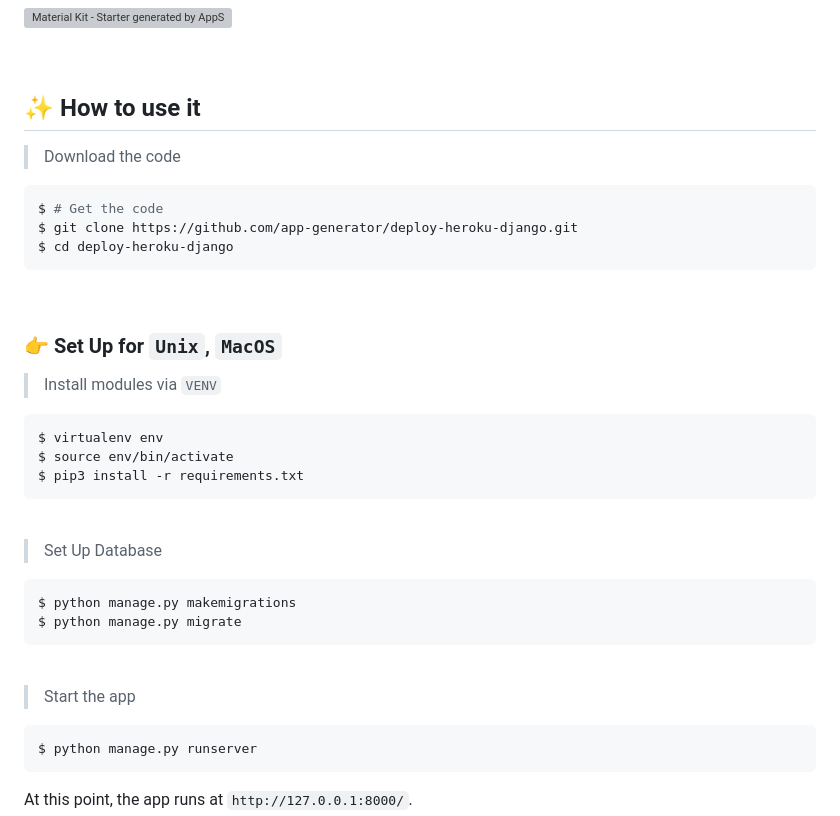
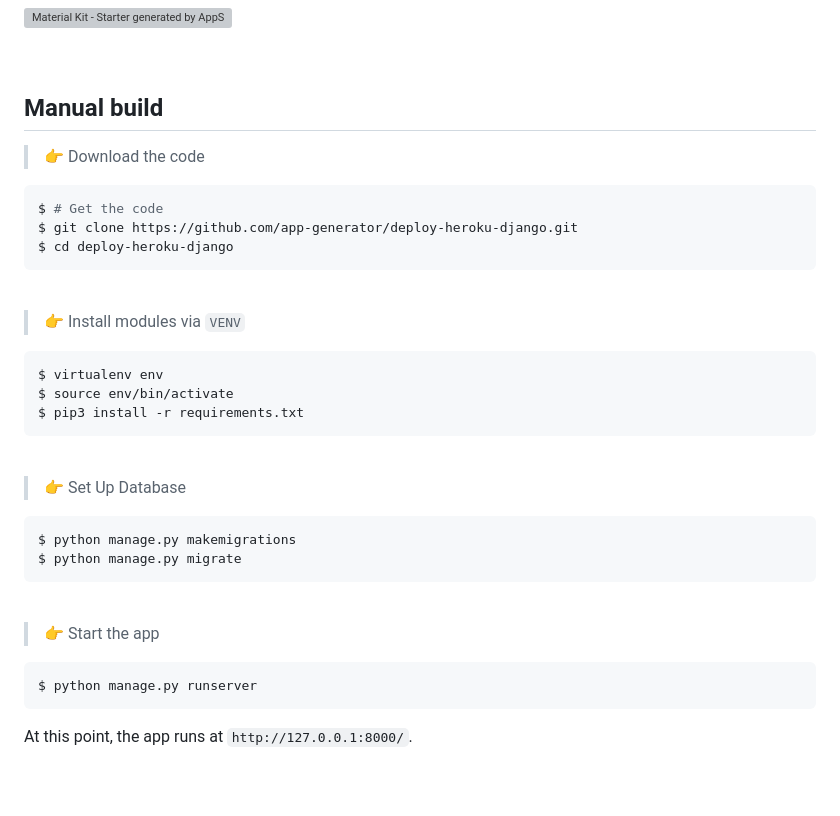
Before and after one commit to app-generator/deploy-heroku-django, a Markdown page: README.md, the part around the change. Rendered like a GitHub page; blank space fills up the shorter version; grey boxes are pictures that could not be loaded.

````diff
--- a/README.md
+++ b/README.md
@@ -42,9 +42,9 @@ At this point, the app should be LIVE and functional.
 
 <br />
 
-## ✨ How to use it
+## Manual build
 
-> Download the code
+> 👉 Download the code
 
 ```bash
 $ # Get the code
@@ -54,9 +54,7 @@ $ cd deploy-heroku-django
 
 <br />
 
-### 👉 Set Up for `Unix`, `MacOS`
-
-> Install modules via `VENV`
+> 👉 Install modules via `VENV`
 
 ```bash
 $ virtualenv env
@@ -66,7 +64,7 @@ $ pip3 install -r requirements.txt
 
 <br />
 
-> Set Up Database
+> 👉 Set Up Database
 
 ```bash
 $ python manage.py makemigrations
@@ -75,7 +73,7 @@ $ python manage.py migrate
 
 <br />
 
-> Start the app
+> 👉 Start the app
 
 ```bash
 $ python manage.py runserver
````
